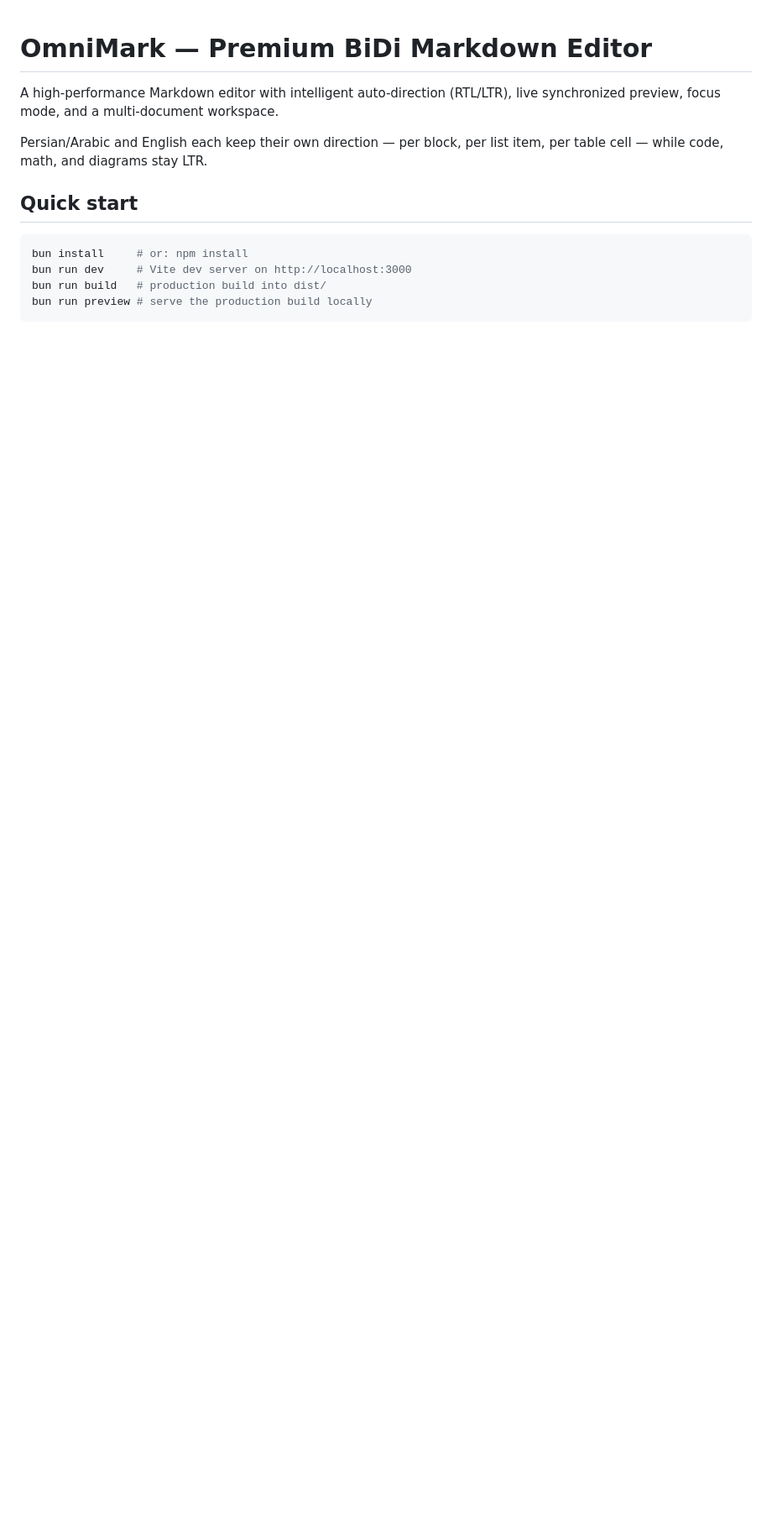
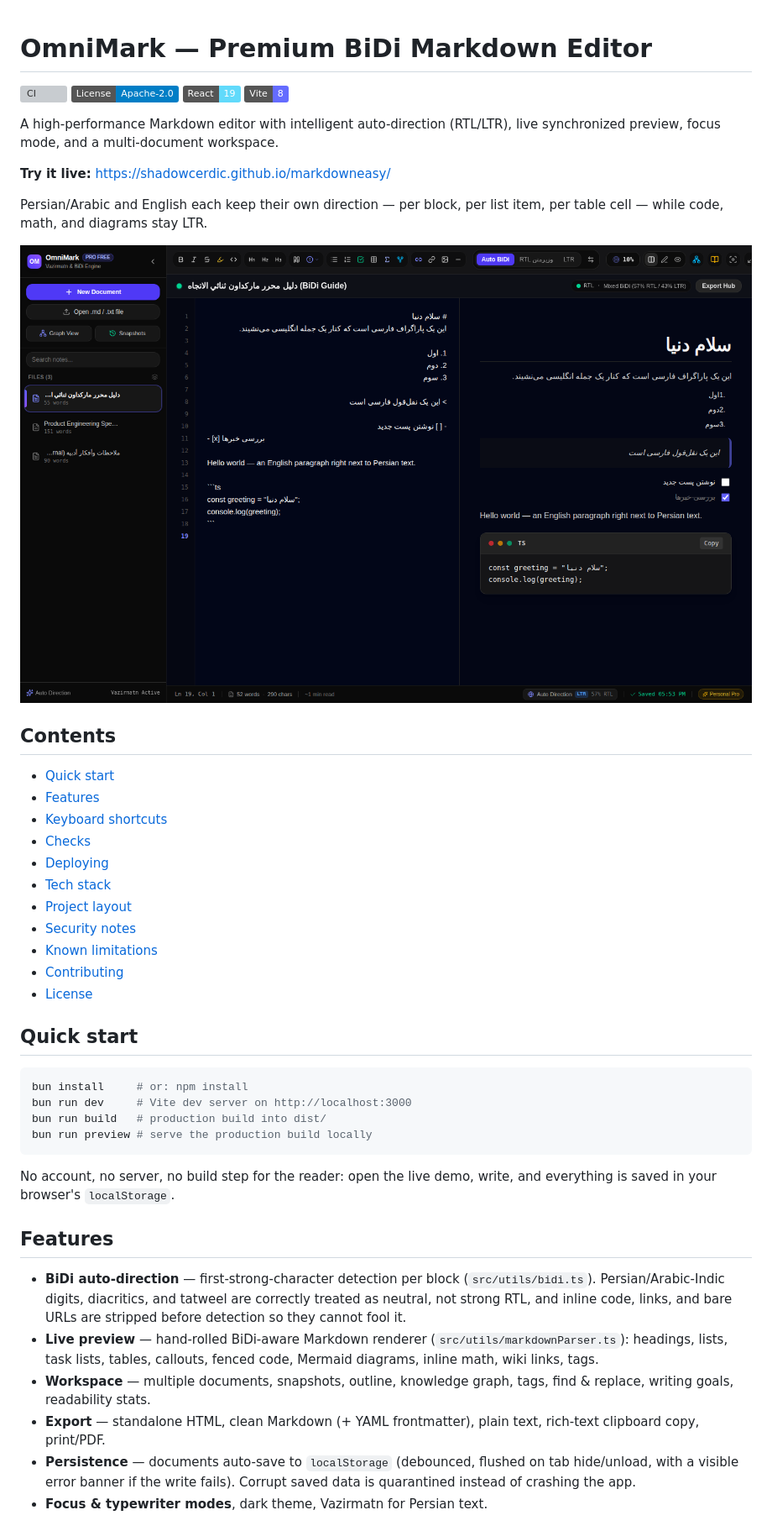
Before and after one commit to shadowcerdic/markdowneasy, a Markdown page: README.md, the part around one of its changes. Shown at 84% size. Rendered like a GitHub page; pictures changed too: docs/screenshot.png (added); badges without logos; blank space fills up the shorter version; grey boxes are pictures that could not be loaded.

````diff
--- a/README.md
+++ b/README.md
@@ -1,10 +1,33 @@
 # OmniMark — Premium BiDi Markdown Editor
+
+[![CI](https://github.com/shadowcerdic/markdowneasy/actions/workflows/ci.yml/badge.svg)](https://github.com/shadowcerdic/markdowneasy/actions/workflows/ci.yml)
+[![License: Apache-2.0](https://img.shields.io/badge/License-Apache--2.0-blue.svg)](LICENSE)
+[![React 19](https://img.shields.io/badge/React-19-61dafb.svg)](https://react.dev)
+[![Vite 8](https://img.shields.io/badge/Vite-8-646cff.svg)](https://vite.dev)
 
 A high-performance Markdown editor with intelligent auto-direction (RTL/LTR),
 live synchronized preview, focus mode, and a multi-document workspace.
 
+**Try it live:** https://shadowcerdic.github.io/markdowneasy/
+
 Persian/Arabic and English each keep their own direction — per block, per
 list item, per table cell — while code, math, and diagrams stay LTR.
+
+![OmniMark screenshot: Persian and English side by side, with an ordered list, a blockquote, tasks and a TypeScript code block](docs/screenshot.png)
+
+## Contents
+
+- [Quick start](#quick-start)
+- [Features](#features)
+- [Keyboard shortcuts](#keyboard-shortcuts)
+- [Checks](#checks)
+- [Deploying](#deploying)
+- [Tech stack](#tech-stack)
+- [Project layout](#project-layout)
+- [Security notes](#security-notes)
+- [Known limitations](#known-limitations)
+- [Contributing](#contributing)
+- [License](#license)
 
 ## Quick start
 
@@ -14,3 +37,26 @@ bun run dev     # Vite dev server on http://localhost:3000
 bun run build   # production build into dist/
 bun run preview # serve the production build locally
 ```
+
+No account, no server, no build step for the reader: open the live demo,
+write, and everything is saved in your browser's `localStorage`.
+
+## Features
+
+- **BiDi auto-direction** — first-strong-character detection per block
+  (`src/utils/bidi.ts`). Persian/Arabic-Indic digits, diacritics, and
+  tatweel are correctly treated as neutral, not strong RTL, and inline
+  code, links, and bare URLs are stripped before detection so they cannot
+  fool it.
+- **Live preview** — hand-rolled BiDi-aware Markdown renderer
+  (`src/utils/markdownParser.ts`): headings, lists, task lists, tables,
+  callouts, fenced code, Mermaid diagrams, inline math, wiki links, tags.
+- **Workspace** — multiple documents, snapshots, outline, knowledge graph,
+  tags, find & replace, writing goals, readability stats.
+- **Export** — standalone HTML, clean Markdown (+ YAML frontmatter), plain
+  text, rich-text clipboard copy, print/PDF.
+- **Persistence** — documents auto-save to `localStorage` (debounced,
+  flushed on tab hide/unload, with a visible error banner if the write
+  fails). Corrupt saved data is quarantined instead of crashing the app.
+- **Focus & typewriter modes**, dark theme, Vazirmatn for Persian text.
+
````
Also changed, not shown: other parts of README.md (+50 -28 lines), 2 other files.
